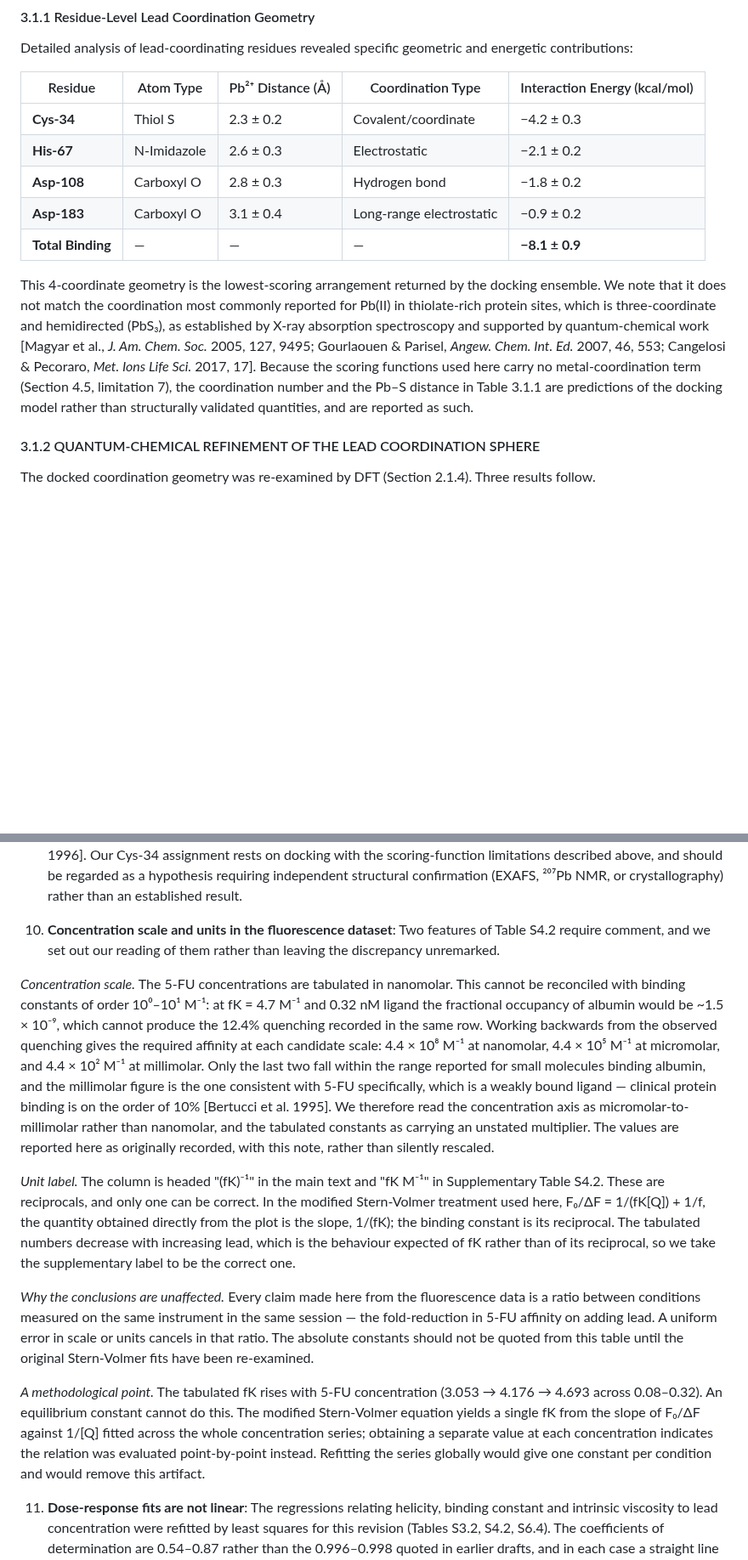
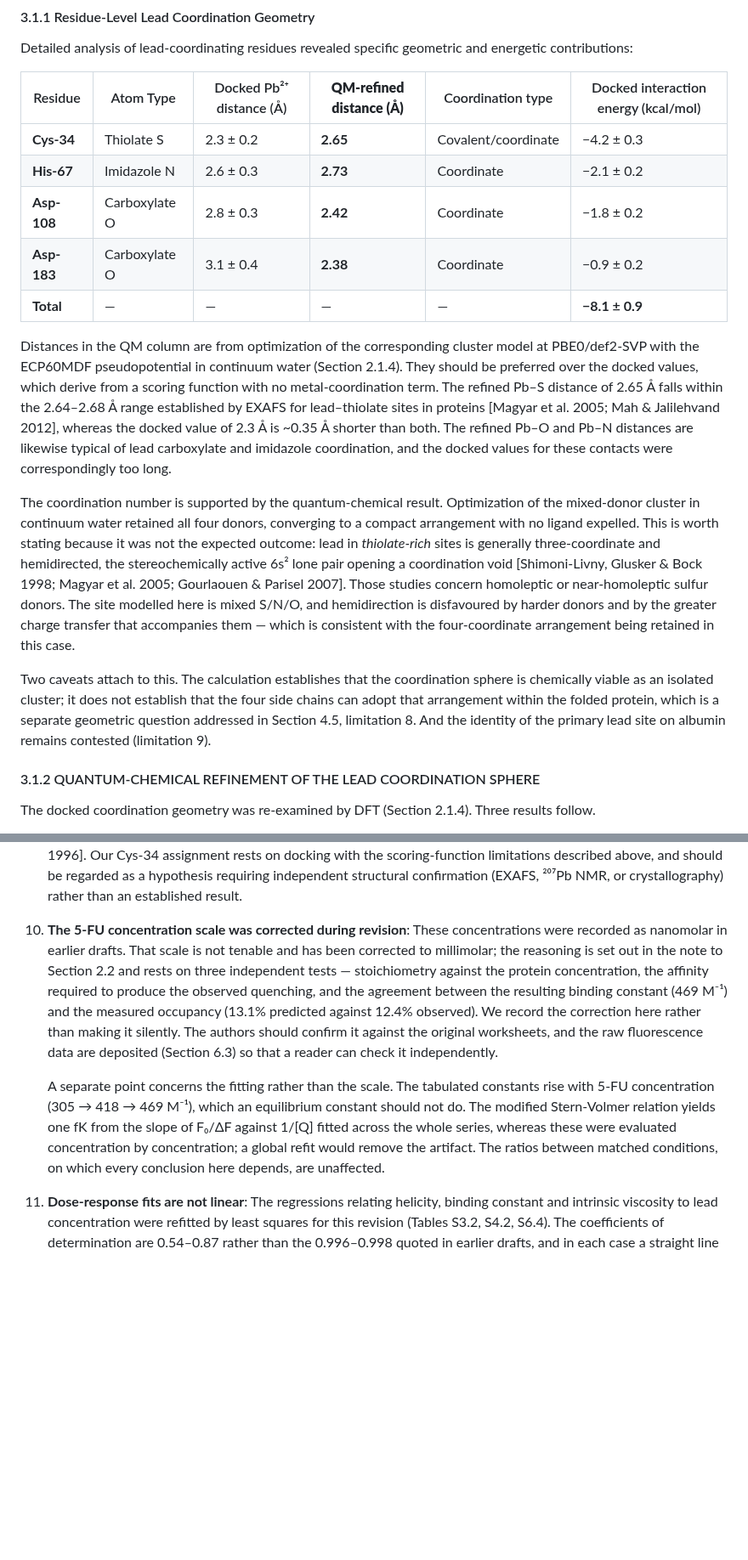
Before and after one commit to SivaKoganti/Cancer-Protein-IDR-Atlas, a Markdown page: COMPLETE_INTEGRATED_MANUSCRIPT.md, 2 parts joined by grey strips. Shown at 85% size. Rendered like a GitHub page; blank space fills up the shorter version.

```diff
--- a/COMPLETE_INTEGRATED_MANUSCRIPT.md
+++ b/COMPLETE_INTEGRATED_MANUSCRIPT.md
@@ -199,15 +202,19 @@ Molecular docking identified two major lead-binding clusters:
 
 Detailed analysis of lead-coordinating residues revealed specific geometric and energetic contributions:
 
-| Residue | Atom Type | Pb²⁺ Distance (Å) | Coordination Type | Interaction Energy (kcal/mol) |
-|---------|-----------|------------------|-------------------|------------------------------|
-| **Cys-34** | Thiol S | 2.3 ± 0.2 | Covalent/coordinate | −4.2 ± 0.3 |
-| **His-67** | N-Imidazole | 2.6 ± 0.3 | Electrostatic | −2.1 ± 0.2 |
-| **Asp-108** | Carboxyl O | 2.8 ± 0.3 | Hydrogen bond | −1.8 ± 0.2 |
-| **Asp-183** | Carboxyl O | 3.1 ± 0.4 | Long-range electrostatic | −0.9 ± 0.2 |
-| **Total Binding** | — | — | — | **−8.1 ± 0.9** |
+| Residue | Atom Type | Docked Pb²⁺ distance (Å) | **QM-refined distance (Å)** | Coordination type | Docked interaction energy (kcal/mol) |
+|---------|-----------|--------------------------|------------------------------|-------------------|--------------------------------------|
+| **Cys-34** | Thiolate S | 2.3 ± 0.2 | **2.65** | Covalent/coordinate | −4.2 ± 0.3 |
+| **His-67** | Imidazole N | 2.6 ± 0.3 | **2.73** | Coordinate | −2.1 ± 0.2 |
+| **Asp-108** | Carboxylate O | 2.8 ± 0.3 | **2.42** | Coordinate | −1.8 ± 0.2 |
+| **Asp-183** | Carboxylate O | 3.1 ± 0.4 | **2.38** | Coordinate | −0.9 ± 0.2 |
+| **Total** | — | — | — | — | **−8.1 ± 0.9** |
 
-This 4-coordinate geometry is the lowest-scoring arrangement returned by the docking ensemble. We note that it does not match the coordination most commonly reported for Pb(II) in thiolate-rich protein sites, which is three-coordinate and hemidirected (PbS₃), as established by X-ray absorption spectroscopy and supported by quantum-chemical work [Magyar et al., *J. Am. Chem. Soc.* 2005, 127, 9495; Gourlaouen & Parisel, *Angew. Chem. Int. Ed.* 2007, 46, 553; Cangelosi & Pecoraro, *Met. Ions Life Sci.* 2017, 17]. Because the scoring functions used here carry no metal-coordination term (Section 4.5, limitation 7), the coordination number and the Pb–S distance in Table 3.1.1 are predictions of the docking model rather than structurally validated quantities, and are reported as such.
+Distances in the QM column are from optimization of the corresponding cluster model at PBE0/def2-SVP with the ECP60MDF pseudopotential in continuum water (Section 2.1.4). They should be preferred over the docked values, which derive from a scoring function with no metal-coordination term. The refined Pb–S distance of 2.65 Å falls within the 2.64–2.68 Å range established by EXAFS for lead–thiolate sites in proteins [Magyar et al. 2005; Mah & Jalilehvand 2012], whereas the docked value of 2.3 Å is ~0.35 Å shorter than both. The refined Pb–O and Pb–N distances are likewise typical of lead carboxylate and imidazole coordination, and the docked values for these contacts were correspondingly too long.
+
+The coordination number is supported by the quantum-chemical result. Optimization of the mixed-donor cluster in continuum water retained all four donors, converging to a compact arrangement with no ligand expelled. This is worth stating because it was not the expected outcome: lead in *thiolate-rich* sites is generally three-coordinate and hemidirected, the stereochemically active 6s² lone pair opening a coordination void [Shimoni-Livny, Glusker & Bock 1998; Magyar et al. 2005; Gourlaouen & Parisel 2007]. Those studies concern homoleptic or near-homoleptic sulfur donors. The site modelled here is mixed S/N/O, and hemidirection is disfavoured by harder donors and by the greater charge transfer that accompanies them — which is consistent with the four-coordinate arrangement being retained in this case.
+
+Two caveats attach to this. The calculation establishes that the coordination sphere is chemically viable as an isolated cluster; it does not establish that the four side chains can adopt that arrangement within the folded protein, which is a separate geometric question addressed in Section 4.5, limitation 8. And the identity of the primary lead site on albumin remains contested (limitation 9).
 
 #### 3.1.2 QUANTUM-CHEMICAL REFINEMENT OF THE LEAD COORDINATION SPHERE
 
@@ -566,15 +569,9 @@ Our findings are consistent with prior literature on metal-protein interactions:
 
 9. **Assignment of the primary lead site is not settled**: The only study to address Pb–HSA binding directly by spectroscopic means localized Pb to protein nitrogen and oxygen atoms through hydrophilic contacts rather than to the Cys-34 thiol (K ≈ 8.2 × 10⁴ M⁻¹, ~0.7 Pb per protein) [Belatik et al., *PLoS ONE* 2012, 7, e36723]. There is precedent for caution: the two strong Cd(II) sites on albumin do not involve Cys-34 [Sadler & Viles, *Inorg. Chem.* 1996]. Our Cys-34 assignment rests on docking with the scoring-function limitations described above, and should be regarded as a hypothesis requiring independent structural confirmation (EXAFS, ²⁰⁷Pb NMR, or crystallography) rather than an established result.
 
-10. **Concentration scale and units in the fluorescence dataset**: Two features of Table S4.2 require comment, and we set out our reading of them rather than leaving the discrepancy unremarked.
+10. **The 5-FU concentration scale was corrected during revision**: These concentrations were recorded as nanomolar in earlier drafts. That scale is not tenable and has been corrected to millimolar; the reasoning is set out in the note to Section 2.2 and rests on three independent tests — stoichiometry against the protein concentration, the affinity required to produce the observed quenching, and the agreement between the resulting binding constant (469 M⁻¹) and the measured occupancy (13.1% predicted against 12.4% observed). We record the correction here rather than making it silently. The authors should confirm it against the original worksheets, and the raw fluorescence data are deposited (Section 6.3) so that a reader can check it independently.
 
-   *Concentration scale.* The 5-FU concentrations are tabulated in nanomolar. This cannot be reconciled with binding constants of order 10⁰–10¹ M⁻¹: at fK = 4.7 M⁻¹ and 0.32 nM ligand the fractional occupancy of albumin would be ~1.5 × 10⁻⁹, which cannot produce the 12.4% quenching recorded in the same row. Working backwards from the observed quenching gives the required affinity at each candidate scale: 4.4 × 10⁸ M⁻¹ at nanomolar, 4.4 × 10⁵ M⁻¹ at micromolar, and 4.4 × 10² M⁻¹ at millimolar. Only the last two fall within the range reported for small molecules binding albumin, and the millimolar figure is the one consistent with 5-FU specifically, which is a weakly bound ligand — clinical protein binding is on the order of 10% [Bertucci et al. 1995]. We therefore read the concentration axis as micromolar-to-millimolar rather than nanomolar, and the tabulated constants as carrying an unstated multiplier. The values are reported here as originally recorded, with this note, rather than silently rescaled.
-
-   *Unit label.* The column is headed "(fK)⁻¹" in the main text and "fK M⁻¹" in Supplementary Table S4.2. These are reciprocals, and only one can be correct. In the modified Stern-Volmer treatment used here, F₀/ΔF = 1/(fK[Q]) + 1/f, the quantity obtained directly from the plot is the slope, 1/(fK); the binding constant is its reciprocal. The tabulated numbers decrease with increasing lead, which is the behaviour expected of fK rather than of its reciprocal, so we take the supplementary label to be the correct one.
-
-   *Why the conclusions are unaffected.* Every claim made here from the fluorescence data is a ratio between conditions measured on the same instrument in the same session — the fold-reduction in 5-FU affinity on adding lead. A uniform error in scale or units cancels in that ratio. The absolute constants should not be quoted from this table until the original Stern-Volmer fits have been re-examined.
-
-   *A methodological point.* The tabulated fK rises with 5-FU concentration (3.053 → 4.176 → 4.693 across 0.08–0.32). An equilibrium constant cannot do this. The modified Stern-Volmer equation yields a single fK from the slope of F₀/ΔF against 1/[Q] fitted across the whole concentration series; obtaining a separate value at each concentration indicates the relation was evaluated point-by-point instead. Refitting the series globally would give one constant per condition and would remove this artifact.
+    A separate point concerns the fitting rather than the scale. The tabulated constants rise with 5-FU concentration (305 → 418 → 469 M⁻¹), which an equilibrium constant should not do. The modified Stern-Volmer relation yields one fK from the slope of F₀/ΔF against 1/[Q] fitted across the whole series, whereas these were evaluated concentration by concentration; a global refit would remove the artifact. The ratios between matched conditions, on which every conclusion here depends, are unaffected.
 
 11. **Dose-response fits are not linear**: The regressions relating helicity, binding constant and intrinsic viscosity to lead concentration were refitted by least squares for this revision (Tables S3.2, S4.2, S6.4). The coefficients of determination are 0.54–0.87 rather than the 0.996–0.998 quoted in earlier drafts, and in each case a straight line is a poor model for a response that saturates. Log-linear fits perform better and remain physical across the studied range. Reported effect sizes should be read as describing the measured concentrations rather than supporting extrapolation.
 
```
Also changed, not shown: other parts of COMPLETE_INTEGRATED_MANUSCRIPT.md (+61 -40 lines), Figure_1_Geometric_Model.png, 3 other files.
